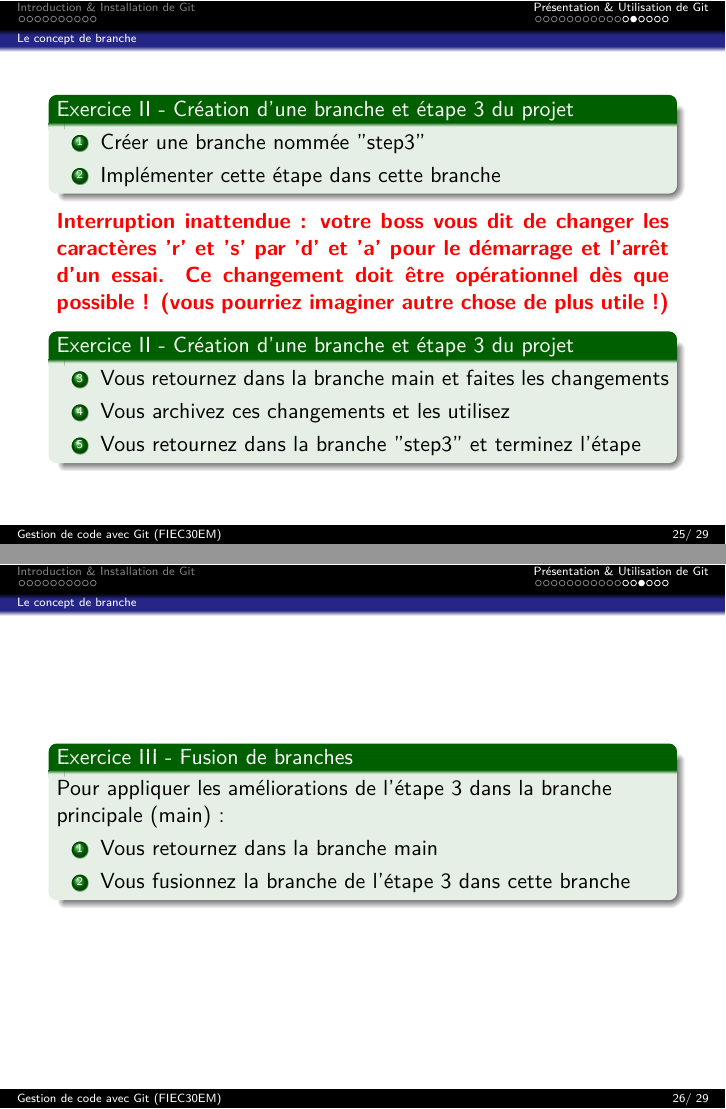
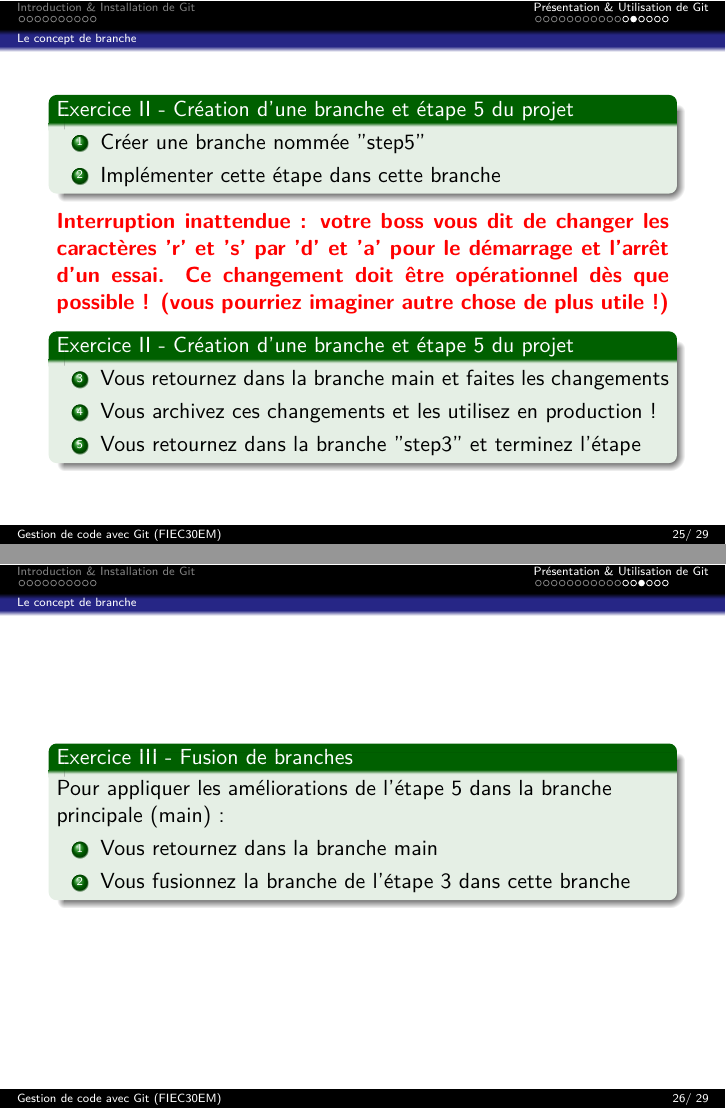
Before and after one commit to fbuloup/CodeManagementWithGit, LaTeX slides (presentation.tex): pages 27 and 28 of 31, joined at a grey line. Compiled offline with pdfLaTeX.

Commit message:
Update presentation

```diff
--- a/presentation.tex
+++ b/presentation.tex
@@ -445,19 +445,19 @@ Vous allez suivre ce conseil !
 
 \begin{frame}
 
-\begin{exampleblock}{Exercice \Roman{exampleBlockCounter} - Création d'une branche et étape 3 du projet}
+\begin{exampleblock}{Exercice \Roman{exampleBlockCounter} - Création d'une branche et étape 5 du projet}
 \begin{enumerate}
-    \item Créer une branche nommée "step3"
+    \item Créer une branche nommée "step5"
     \item Implémenter cette étape dans cette branche
 \end{enumerate}
 \end{exampleblock}
 \justifying
 \textcolor{red}{\textbf{Interruption inattendue : votre boss vous dit de changer les caractères 'r' et 's' par 'd' et 'a' pour le démarrage et l'arrêt d'un essai. Ce changement doit être opérationnel dès que possible ! (vous pourriez imaginer autre chose de plus utile !)}}
-\begin{exampleblock}{Exercice \Roman{exampleBlockCounter} - Création d'une branche et étape 3 du projet}\stepcounter{exampleBlockCounter}
+\begin{exampleblock}{Exercice \Roman{exampleBlockCounter} - Création d'une branche et étape 5 du projet}\stepcounter{exampleBlockCounter}
 \begin{enumerate}
 	\setcounter{enumi}{2}
     \item Vous retournez dans la branche main et faites les changements
-    \item Vous archivez ces changements et les utilisez
+    \item Vous archivez ces changements et les utilisez en production !
     \item Vous retournez dans la branche "step3" et terminez l'étape
 \end{enumerate}
 \end{exampleblock}
@@ -467,7 +467,7 @@ Vous allez suivre ce conseil !
 
 \begin{exampleblock}{Exercice \Roman{exampleBlockCounter} - Fusion de branches}
 \stepcounter{exampleBlockCounter}
-Pour appliquer les améliorations de l'étape 3 dans la branche principale (main) :
+Pour appliquer les améliorations de l'étape 5 dans la branche principale (main) :
 \begin{enumerate}
     \item Vous retournez dans la branche main
     \item Vous fusionnez la branche de l'étape 3 dans cette branche
```
Also changed, not shown: presentation.pdf, presentation.tex (4 more changed lines).
